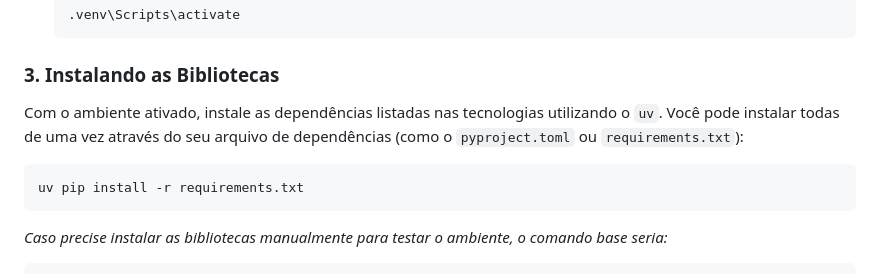
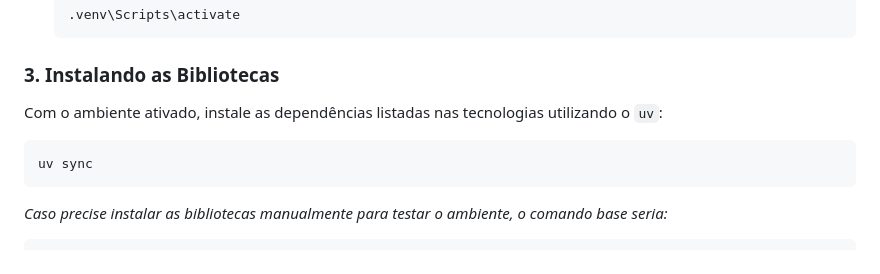
Before and after one commit to AtelieDigital-Labs/atelie-account-api, a Markdown page: README.md, the part around the change. Drawn GitHub-style.

Commit message:
Revise README with project and setup information
Updated the README.md file to include project details, technologies, environment setup, and execution instructions.

````diff
--- a/README.md
+++ b/README.md
@@ -57,10 +57,10 @@ Após a criação, **ative o ambiente virtual**:
     .venv\Scripts\activate
     ```
 ### 3. Instalando as Bibliotecas
-Com o ambiente ativado, instale as dependências listadas nas tecnologias utilizando o `uv`. Você pode instalar todas de uma vez através do seu arquivo de dependências (como o `pyproject.toml` ou `requirements.txt`):
+Com o ambiente ativado, instale as dependências listadas nas tecnologias utilizando o `uv`:
 
 ```bash
-uv pip install -r requirements.txt
+uv sync
 ```
 
 *Caso precise instalar as bibliotecas manualmente para testar o ambiente, o comando base seria:*
````
